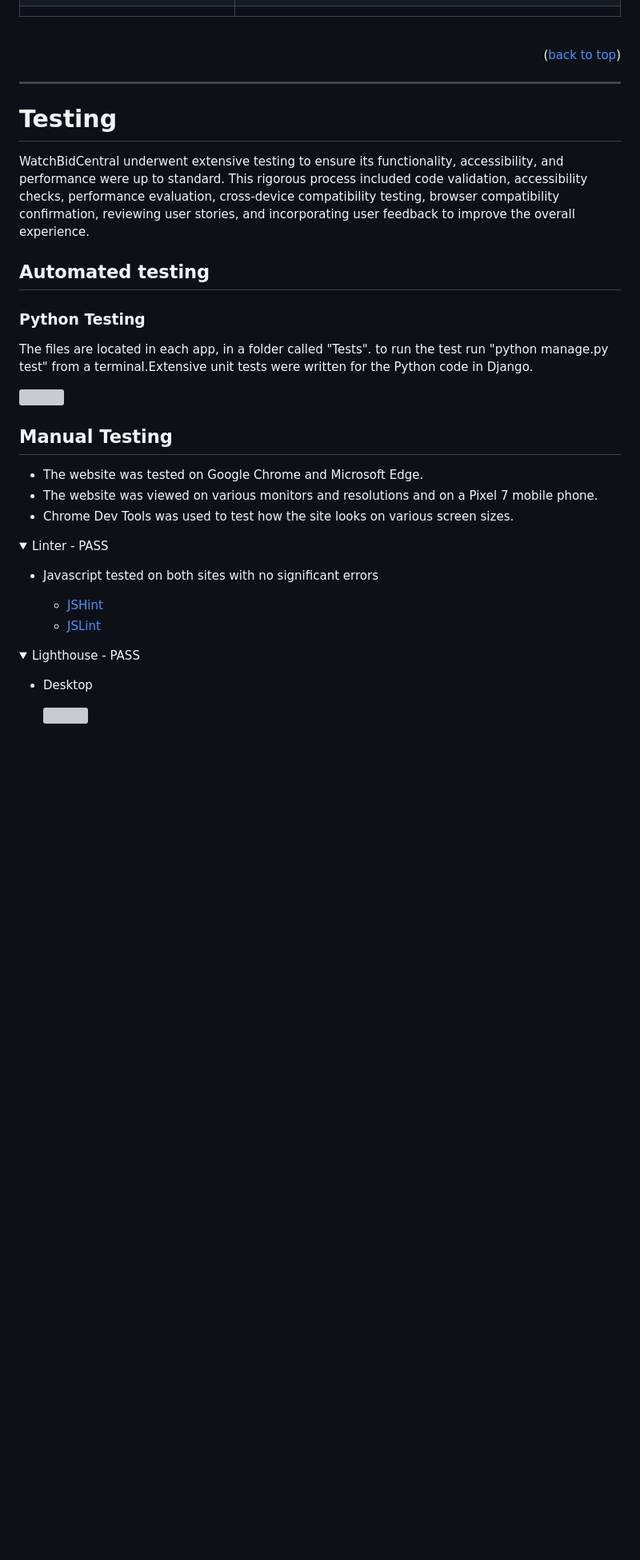
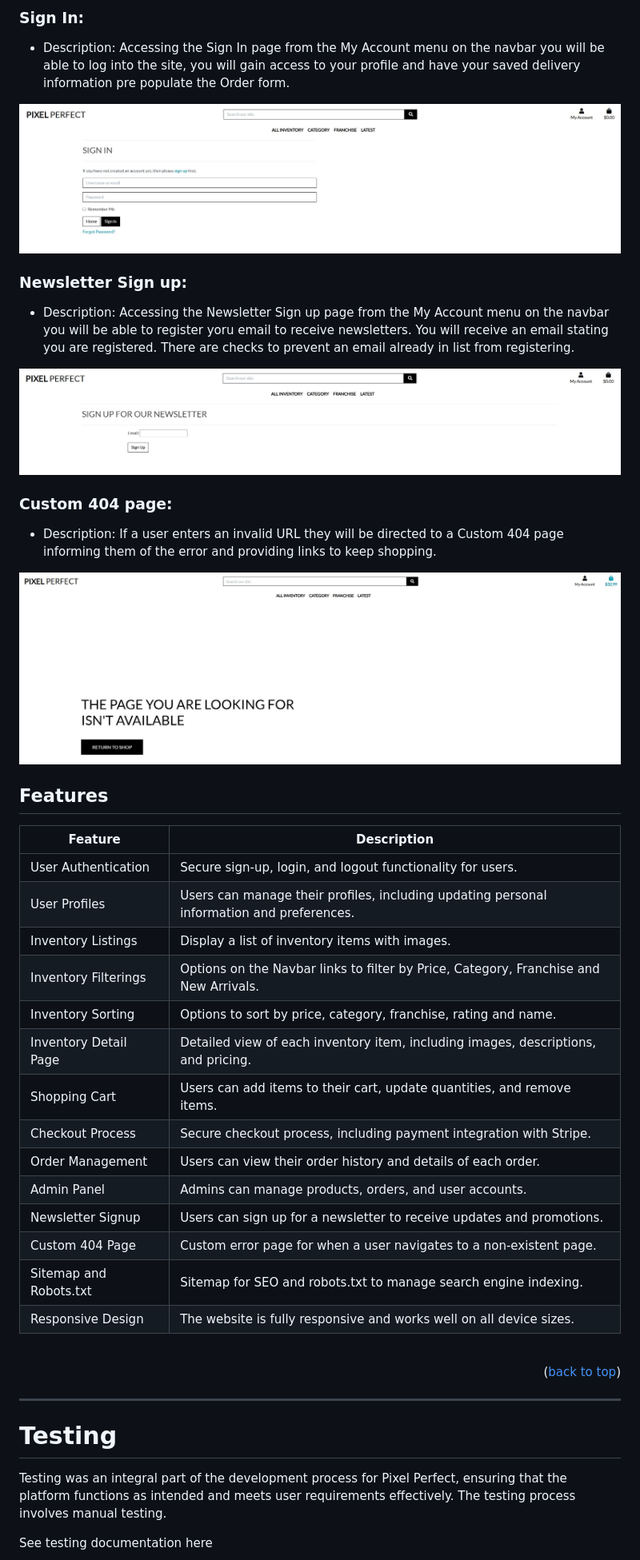
Before and after one commit to barryCFlynn/Pixel_Perfect, a Markdown page: README.md, the part around one of its changes. Shown at 80% size. Drawn GitHub-style; pictures changed too: docs/README/404.jpg (added), docs/README/newsletter signup.jpg (added); folded sections open; blank space fills up the shorter version; grey boxes are pictures that could not be loaded.

Commit message:
Update README, add TESTING for readme and load favicon

```diff
--- a/README.md
+++ b/README.md
@@ -481,3 +555,41 @@ Here are some exciting features that I would like to add to the site in the futu
+### Sign In:
+- Description: Accessing the Sign In page from the My Account menu on the navbar you will be able to log into the site, you will gain access to your profile and have your saved delivery information pre populate the Order form.
+<center>
+<img src="docs/README/sign in.jpg" width= 900px>
+</center>
+
+### Newsletter Sign up:
+- Description: Accessing the Newsletter Sign up page from the My Account menu on the navbar you will be able to register yoru email to receive newsletters. You will receive an email stating you are registered. There are checks to prevent an email already in list from registering.
+<center>
+<img src="docs/README/newsletter signup.jpg" width= 900px>
+</center>
+
+### Custom 404 page:
+- Description: If a user enters an invalid URL they will be directed to a Custom 404 page informing them of the error and providing links to keep shopping.
+<center>
+<img src="docs/README/404.jpg" width= 900px>
+</center>
+
+
+## Features
+
+| Feature                        | Description                                                                                  |
+|------------------------------- |----------------------------------------------------------------------------------------------|
+| User Authentication            | Secure sign-up, login, and logout functionality for users.                                   |
+| User Profiles                  | Users can manage their profiles, including updating personal information and preferences.    |
+| Inventory Listings               | Display a list of inventory items with images.                                   |
+| Inventory Filterings               | Options on the Navbar links to filter by Price, Category, Franchise and New Arrivals.        |
+| Inventory Sorting               | Options to sort by price, category, franchise, rating and name.                                   |
+| Inventory Detail Page            | Detailed view of each inventory item, including images, descriptions, and pricing.           |
+| Shopping Cart                  | Users can add items to their cart, update quantities, and remove items.                      |
+| Checkout Process               | Secure checkout process, including payment integration with Stripe.                          |
+| Order Management               | Users can view their order history and details of each order.                                |
+| Admin Panel                    | Admins can manage products, orders, and user accounts.                                       |
+| Newsletter Signup              | Users can sign up for a newsletter to receive updates and promotions.                        |
+| Custom 404 Page                | Custom error page for when a user navigates to a non-existent page.                          |
+| Sitemap and Robots.txt         | Sitemap for SEO and robots.txt to manage search engine indexing.                             |
+| Responsive Design              | The website is fully responsive and works well on all device sizes.                          |
+
 
 <br>
 
@@ -485,37 +597,9 @@ Here are some exciting features that I would like to add to the site in the futu
 
 ---
 
+
 # Testing
+Testing was an integral part of the development process for Pixel Perfect, ensuring that the platform functions as intended and meets user requirements effectively. The testing process involves manual testing.
 
-WatchBidCentral underwent extensive testing to ensure its functionality, accessibility, and performance were up to standard. This rigorous process included code validation, accessibility checks, performance evaluation, cross-device compatibility testing, browser compatibility confirmation, reviewing user stories, and incorporating user feedback to improve the overall experience.
+See testing documentation here
 
-## Automated testing
-
-### Python Testing
-
-The files are located in each app, in a folder called "Tests". to run the test run "python manage.py test" from a terminal.Extensive unit tests were written for the Python code in Django.
-
-<img src="assets\img\README_images\django test.jpg" width="550" height="150">
-
-## Manual Testing
-
-- The website was tested on Google Chrome and Microsoft Edge.
-- The website was viewed on various monitors and resolutions and on a Pixel 7 mobile phone.
-- Chrome Dev Tools was used to test how the site looks on various screen sizes.
-
-<details>
-<summary>Linter - PASS</summary>
-
-  - Javascript tested on both sites with no significant errors
-
-    - [JSHint](https://jshint.com/)
-    - [JSLint](https://www.jslint.com/)
-</details>
-
-<details>
-<summary>Lighthouse  -  PASS</summary>
-
-- Desktop
-
-    <img src="assets\img\README_images\lighthouse.jpg">
-
```
Also changed, not shown: other parts of README.md (+131 -94 lines), TESTING.md (added, +133 -0 lines), docs/README/mobile navbar.jpg (added), docs/README/navbar.jpg (added), 3 other files.
